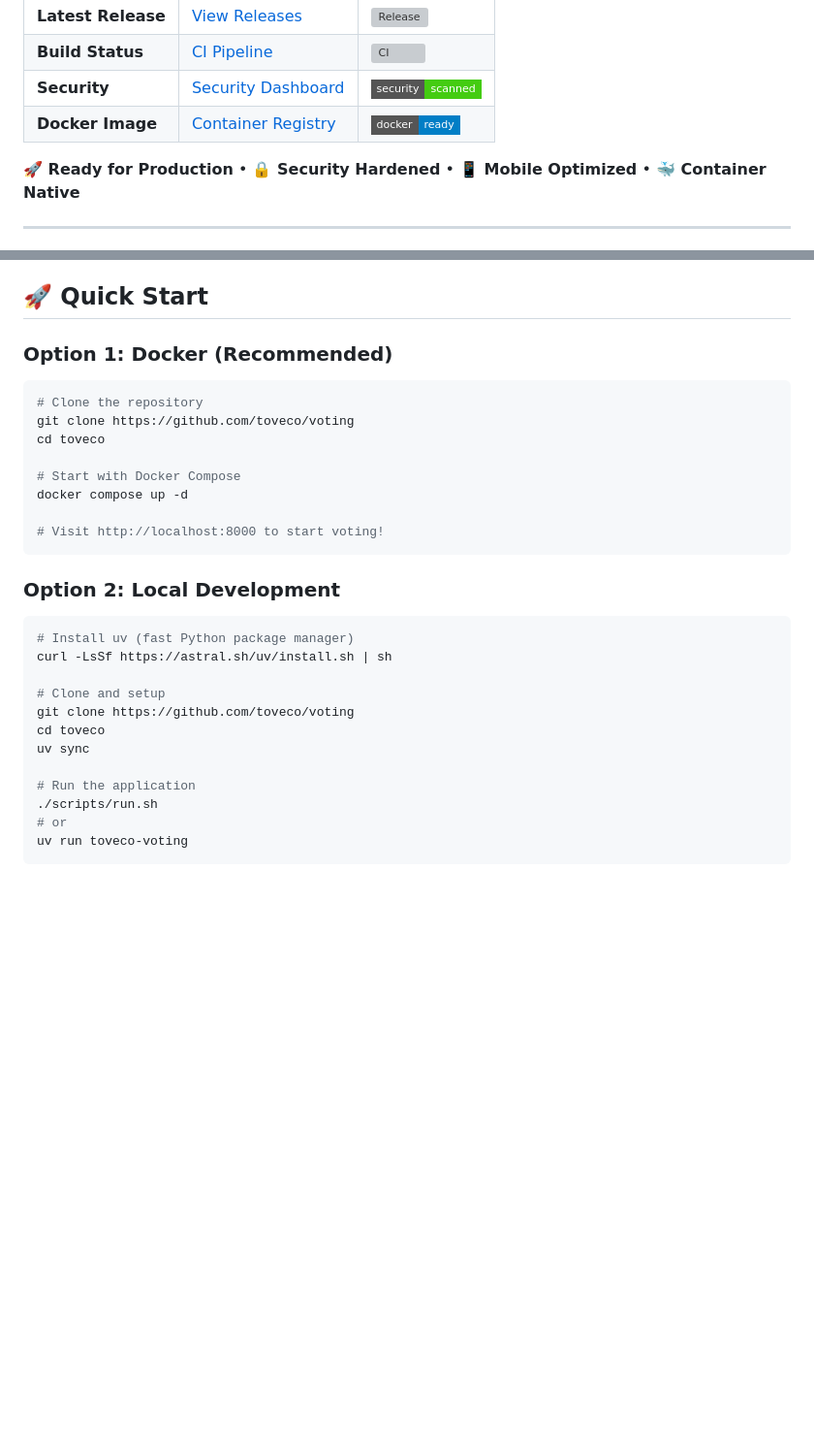
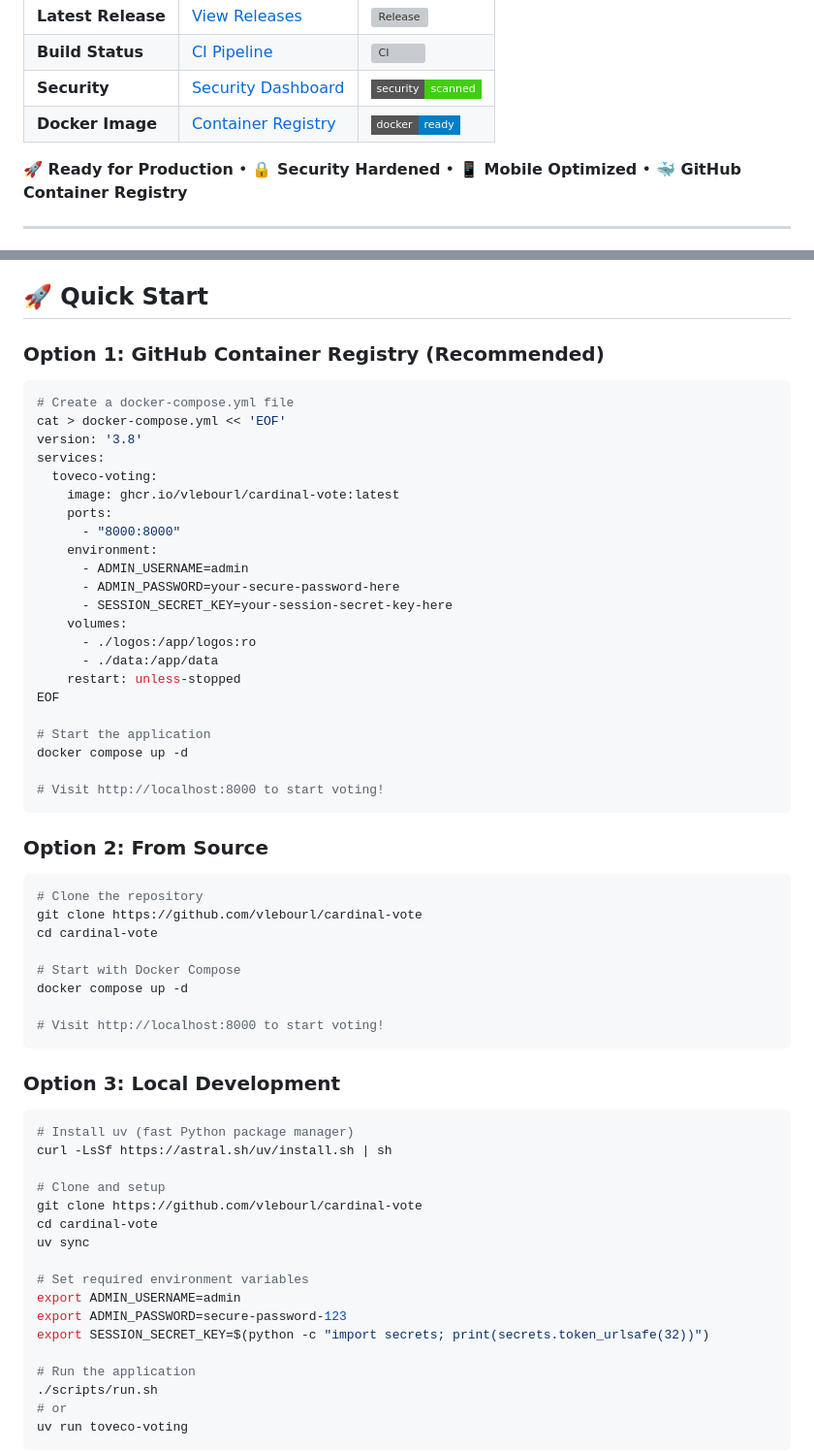
Before and after one commit to vlebourl/cardinal-vote, a Markdown page: README.md, 2 parts joined by grey strips. Shown at 97% size. Drawn GitHub-style; badges without logos; blank space fills up the shorter version; grey boxes are pictures that could not be loaded.

````diff
--- a/README.md
+++ b/README.md
@@ -45,7 +45,7 @@
 | **Security** | [Security Dashboard](https://github.com/vlebourl/cardinal-vote/security) | ![Security](https://img.shields.io/badge/security-scanned-brightgreen?style=flat-square) |
 | **Docker Image** | [Container Registry](https://github.com/vlebourl/cardinal-vote/pkgs/container/cardinal-vote) | ![Docker](https://img.shields.io/badge/docker-ready-blue?style=flat-square) |
 
-**🚀 Ready for Production** • **🔒 Security Hardened** • **📱 Mobile Optimized** • **🐳 Container Native**
+**🚀 Ready for Production** • **🔒 Security Hardened** • **📱 Mobile Optimized** • **🐳 GitHub Container Registry**
 
 ---
 
@@ -75,12 +75,39 @@ A modern, mobile-first logo voting platform built with FastAPI that implements *
 
 ## 🚀 Quick Start
 
-### Option 1: Docker (Recommended)
+### Option 1: GitHub Container Registry (Recommended)
+
+```bash
+# Create a docker-compose.yml file
+cat > docker-compose.yml << 'EOF'
+version: '3.8'
+services:
+  toveco-voting:
+    image: ghcr.io/vlebourl/cardinal-vote:latest
+    ports:
+      - "8000:8000"
+    environment:
+      - ADMIN_USERNAME=admin
+      - ADMIN_PASSWORD=your-secure-password-here
+      - SESSION_SECRET_KEY=your-session-secret-key-here
+    volumes:
+      - ./logos:/app/logos:ro
+      - ./data:/app/data
+    restart: unless-stopped
+EOF
+
+# Start the application
+docker compose up -d
+
+# Visit http://localhost:8000 to start voting!
+```
+
+### Option 2: From Source
 
 ```bash
 # Clone the repository
-git clone https://github.com/toveco/voting
-cd toveco
+git clone https://github.com/vlebourl/cardinal-vote
+cd cardinal-vote
 
 # Start with Docker Compose
 docker compose up -d
@@ -88,16 +115,21 @@ docker compose up -d
 # Visit http://localhost:8000 to start voting!
 ```
 
-### Option 2: Local Development
+### Option 3: Local Development
 
 ```bash
 # Install uv (fast Python package manager)
 curl -LsSf https://astral.sh/uv/install.sh | sh
 
 # Clone and setup
-git clone https://github.com/toveco/voting
-cd toveco
+git clone https://github.com/vlebourl/cardinal-vote
+cd cardinal-vote
 uv sync
+
+# Set required environment variables
+export ADMIN_USERNAME=admin
+export ADMIN_PASSWORD=secure-password-123
+export SESSION_SECRET_KEY=$(python -c "import secrets; print(secrets.token_urlsafe(32))")
 
 # Run the application
 ./scripts/run.sh
````
Also changed, not shown: other parts of README.md (+66 -4 lines).
